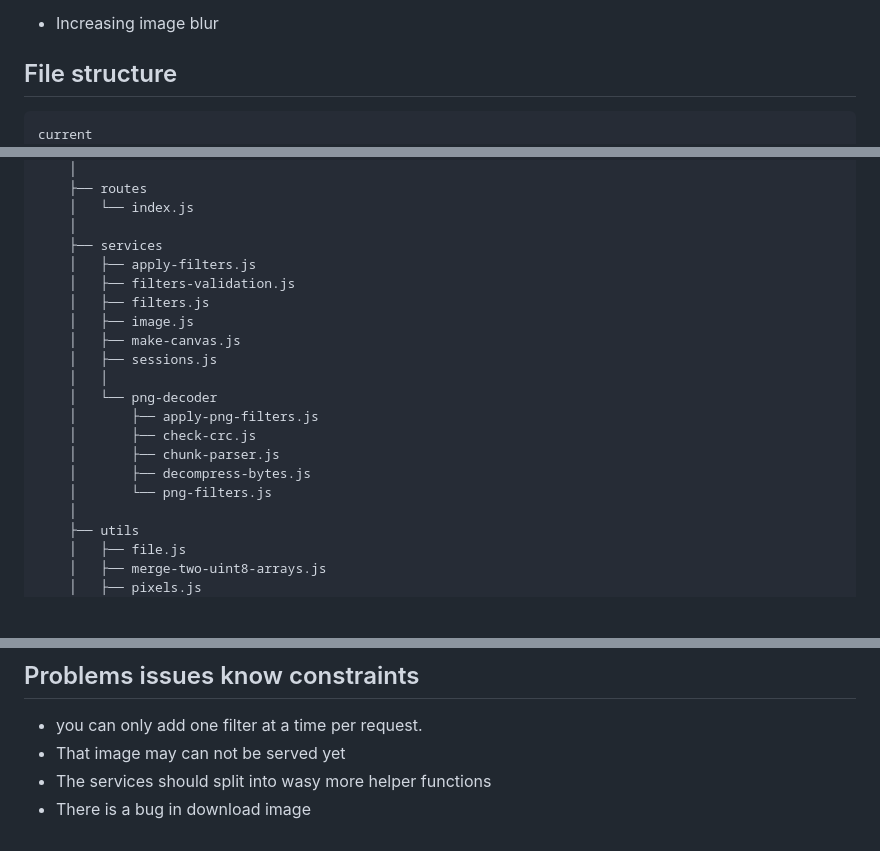
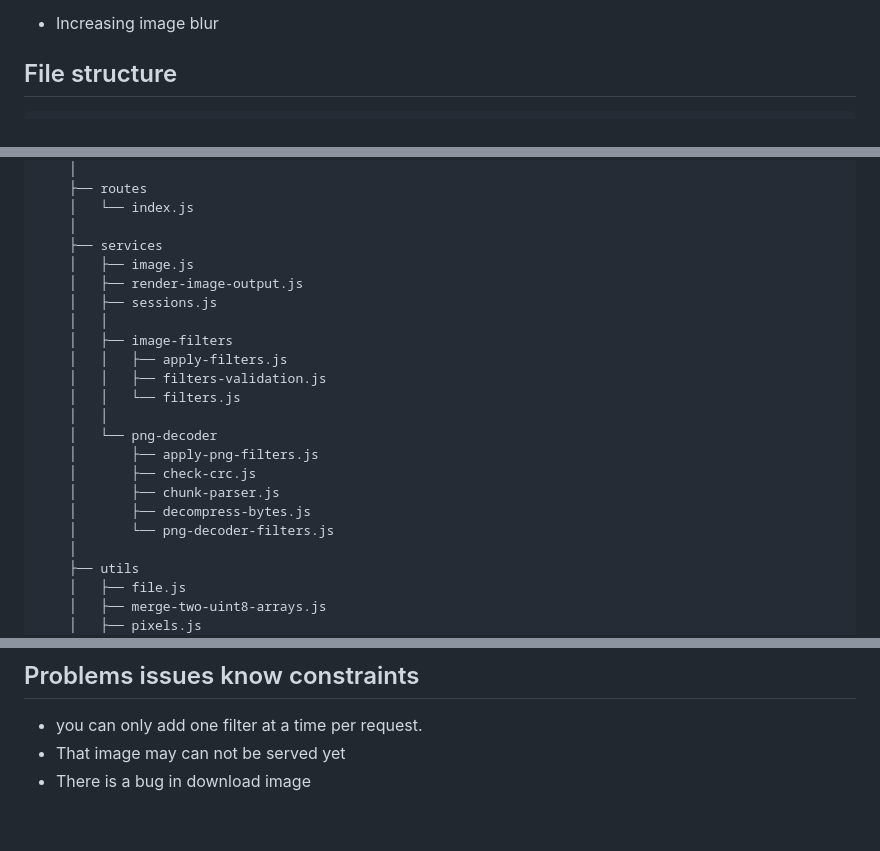
Before and after one commit to JoshPigott/image-processor, a Markdown page: README.md, 3 parts joined by grey strips. Rendered like a GitHub page; blank space fills up the shorter version.

````diff
--- a/README.md
+++ b/README.md
@@ -34,7 +34,6 @@
 ## File structure
 
 ```text
-current
 ├── deno.json
 ├── deno.lock
 ├── plan.md
@@ -93,19 +92,21 @@ current
     │   └── index.js
     │
     ├── services
-    │   ├── apply-filters.js
-    │   ├── filters-validation.js
-    │   ├── filters.js
     │   ├── image.js
-    │   ├── make-canvas.js
+    │   ├── render-image-output.js
     │   ├── sessions.js
+    │   │
+    │   ├── image-filters
+    │   │   ├── apply-filters.js
+    │   │   ├── filters-validation.js
+    │   │   └── filters.js
     │   │
     │   └── png-decoder
     │       ├── apply-png-filters.js
     │       ├── check-crc.js
     │       ├── chunk-parser.js
     │       ├── decompress-bytes.js
-    │       └── png-filters.js
+    │       └── png-decoder-filters.js
     │
     ├── utils
     │   ├── file.js
@@ -218,5 +219,4 @@ current
 
 - you can only add one filter at a time per request.
 - That image may can not be served yet
-- The services should split into wasy more helper functions
 - There is a bug in download image
````
